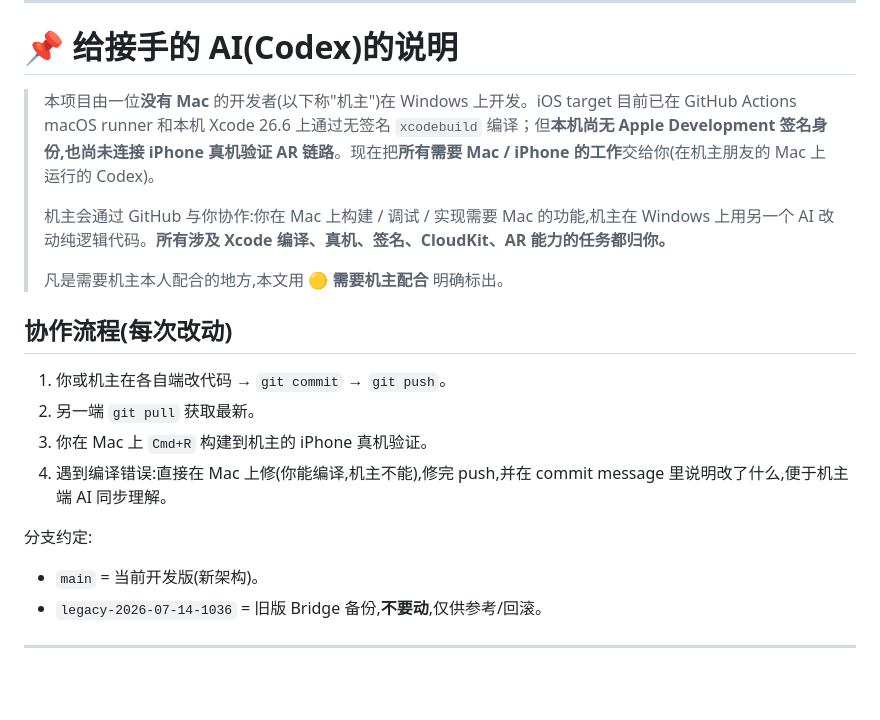
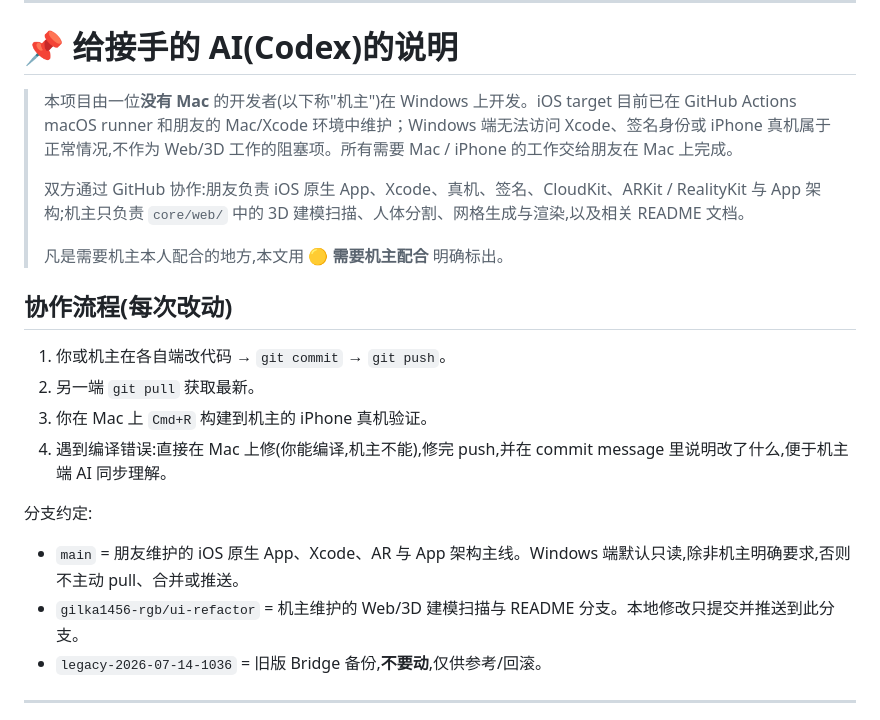
Before and after one commit to gilka1456-rgb/Bridge, a Markdown page: README.md, the part around the change. Rendered like a GitHub page; blank space fills up the shorter version.

Commit message:
Document branch ownership boundaries

```diff
--- a/README.md
+++ b/README.md
@@ -9,9 +9,9 @@
 
 # 📌 给接手的 AI(Codex)的说明
 
-> 本项目由一位**没有 Mac** 的开发者(以下称"机主")在 Windows 上开发。iOS target 目前已在 GitHub Actions macOS runner 和本机 Xcode 26.6 上通过无签名 `xcodebuild` 编译；但**本机尚无 Apple Development 签名身份,也尚未连接 iPhone 真机验证 AR 链路**。现在把**所有需要 Mac / iPhone 的工作**交给你(在机主朋友的 Mac 上运行的 Codex)。
+> 本项目由一位**没有 Mac** 的开发者(以下称"机主")在 Windows 上开发。iOS target 目前已在 GitHub Actions macOS runner 和朋友的 Mac/Xcode 环境中维护；Windows 端无法访问 Xcode、签名身份或 iPhone 真机属于正常情况,不作为 Web/3D 工作的阻塞项。所有需要 Mac / iPhone 的工作交给朋友在 Mac 上完成。
 >
-> 机主会通过 GitHub 与你协作:你在 Mac 上构建 / 调试 / 实现需要 Mac 的功能,机主在 Windows 上用另一个 AI 改动纯逻辑代码。**所有涉及 Xcode 编译、真机、签名、CloudKit、AR 能力的任务都归你。**
+> 双方通过 GitHub 协作:朋友负责 iOS 原生 App、Xcode、真机、签名、CloudKit、ARKit / RealityKit 与 App 架构;机主只负责 `core/web/` 中的 3D 建模扫描、人体分割、网格生成与渲染,以及相关 README 文档。
 >
 > 凡是需要机主本人配合的地方,本文用 **🟡 需要机主配合** 明确标出。
 
@@ -22,7 +22,8 @@
 4. 遇到编译错误:直接在 Mac 上修(你能编译,机主不能),修完 push,并在 commit message 里说明改了什么,便于机主端 AI 同步理解。
 
 分支约定:
-- `main` = 当前开发版(新架构)。
+- `main` = 朋友维护的 iOS 原生 App、Xcode、AR 与 App 架构主线。Windows 端默认只读,除非机主明确要求,否则不主动 pull、合并或推送。
+- `gilka1456-rgb/ui-refactor` = 机主维护的 Web/3D 建模扫描与 README 分支。本地修改只提交并推送到此分支。
 - `legacy-2026-07-14-1036` = 旧版 Bridge 备份,**不要动**,仅供参考/回滚。
 
 ---
```
